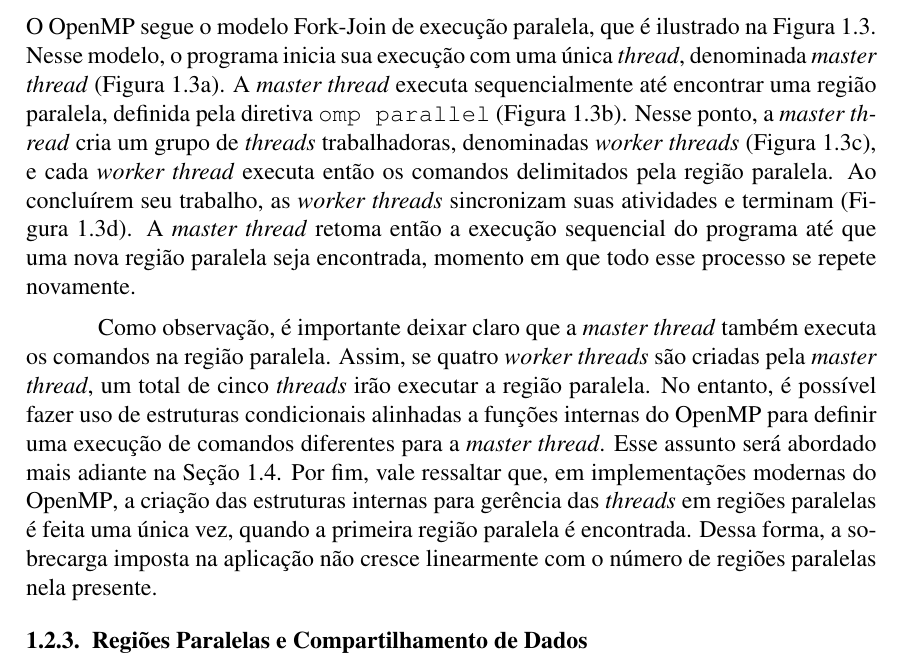
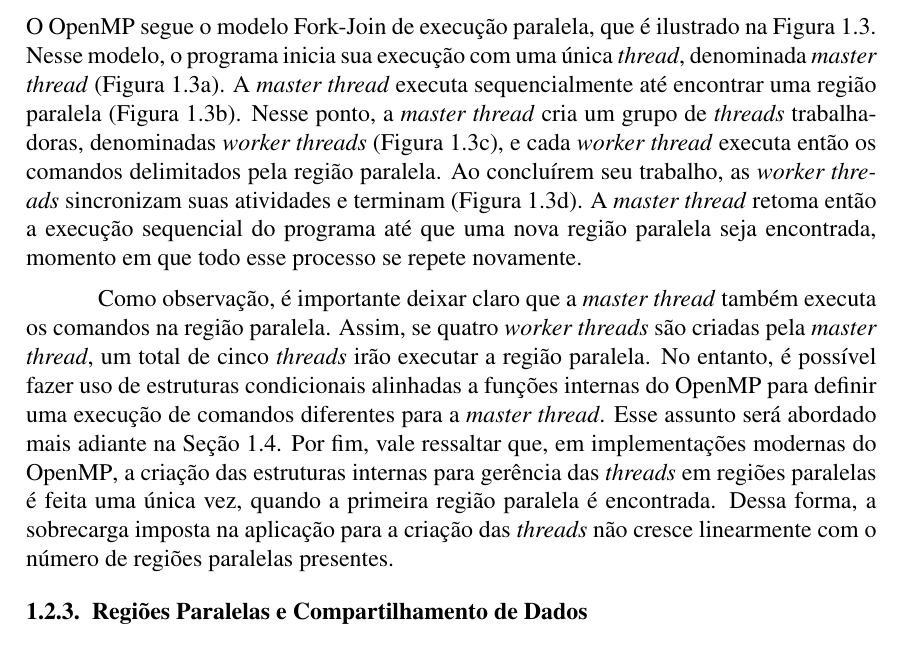
Before and after one commit to mbcastro/OpenMP-WSCAD, a LaTeX book (main.tex): part of page 4 of 15, cut so that both start at the same text. Compiled offline with pdfLaTeX.

Commit message:
regioes paralelas

```diff
--- a/main.tex
+++ b/main.tex
@@ -267,34 +267,37 @@
 
 		% Descrição
 		O \openmp segue o modelo Fork-Join de execução paralela, que é
-		ilustrado na Figura~\ref{fig:fork-join}. Nesse modelo, o programa inicia sua
-		execução com uma única \textit{thread}, denominada \textit{master thread}
-		(Figura~\ref{fig:fork-join}a). A \textit{master thread} executa sequencialmente até
-		encontrar uma região paralela, definida pela diretiva \texttt{omp parallel}
-		(Figura~\ref{fig:fork-join}b). Nesse ponto, a \textit{master thread} cria um grupo
-		de \textit{threads} trabalhadoras, denominadas \textit{worker threads}
-		(Figura~\ref{fig:fork-join}c), e cada \textit{worker thread} executa então os
-		comandos delimitados pela região paralela. Ao concluírem seu
-		trabalho, as \textit{worker threads} sincronizam suas atividades e
-		terminam (Figura~\ref{fig:fork-join}d). A \textit{master thread} retoma então a
-		execução sequencial do programa até que uma nova região paralela
-		seja encontrada, momento em que todo esse processo se repete
-		novamente.
+		ilustrado na Figura~\ref{fig:fork-join}. Nesse modelo, o
+		programa inicia sua execução com uma única \textit{thread},
+		denominada \textit{master thread} (Figura~\ref{fig:fork-join}a).
+		A \textit{master thread} executa sequencialmente até encontrar
+		uma região paralela (Figura~\ref{fig:fork-join}b). Nesse ponto, a
+		\textit{master thread} cria um grupo de \textit{threads}
+		trabalhadoras, denominadas \textit{worker threads}
+		(Figura~\ref{fig:fork-join}c), e cada \textit{worker thread}
+		executa então os comandos delimitados pela região paralela. Ao
+		concluírem seu trabalho, as \textit{worker threads} sincronizam
+		suas atividades e terminam (Figura~\ref{fig:fork-join}d). A
+		\textit{master thread} retoma então a execução sequencial do
+		programa até que uma nova região paralela seja encontrada,
+		momento em que todo esse processo se repete novamente.
 
 		% Comentários
 		Como observação, é importante deixar claro que a \textit{master
 		thread} também executa os comandos na região paralela. Assim, se
 		quatro \textit{worker threads} são criadas pela \textit{master
-		thread}, um total de cinco \textit{threads} irão executar a região paralela.
-		No entanto, é possível fazer uso de estruturas condicionais
-		alinhadas a funções internas do \openmp para definir uma execução de
-		comandos diferentes para a \textit{master thread}. Esse assunto será
-		abordado mais adiante na Seção \ref{section: sincronizacao}. Por
-		fim, vale ressaltar que, em implementações modernas do \openmp, a
-		criação das estruturas internas para gerência das \textit{threads} em regiões
-		paralelas é feita uma única vez, quando a primeira região paralela é
-		encontrada. Dessa forma, a sobrecarga imposta na aplicação não
-		cresce linearmente com o número de regiões paralelas nela presente.
+		thread}, um total de cinco \textit{threads} irão executar a
+		região paralela.  No entanto, é possível fazer uso de estruturas
+		condicionais alinhadas a funções internas do \openmp para
+		definir uma execução de comandos diferentes para a
+		\textit{master thread}. Esse assunto será abordado mais adiante
+		na Seção \ref{section: sincronizacao}. Por fim, vale ressaltar
+		que, em implementações modernas do \openmp, a criação das
+		estruturas internas para gerência das \textit{threads} em
+		regiões paralelas é feita uma única vez, quando a primeira
+		região paralela é encontrada. Dessa forma, a sobrecarga imposta
+		na aplicação para a criação das \textit{threads} não cresce
+		linearmente com o número de regiões paralelas presentes.
 
 			\begin{figure}[t]
 				\centering
```
